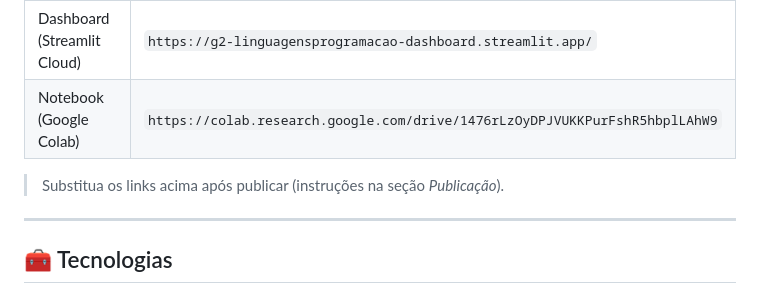
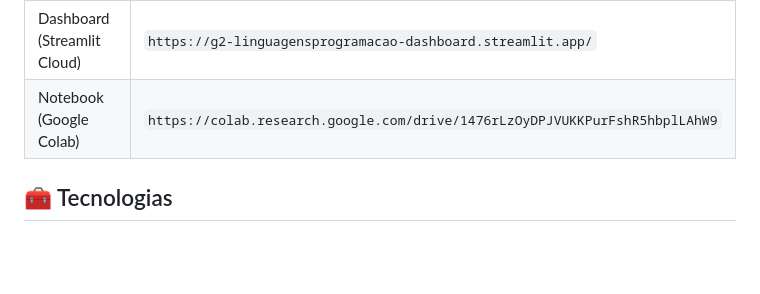
Before and after one commit to danilosoc7/G2-LinguagensProgramacao, a Markdown page: README.md, the part around the change. Drawn GitHub-style; blank space fills up the shorter version.

Commit message:
Update README to remove link replacement instruction
Removed instruction to replace links after publication.

```diff
--- a/README.md
+++ b/README.md
@@ -25,10 +25,6 @@ regiões concentram as oportunidades?
 | Dashboard (Streamlit Cloud) | `https://g2-linguagensprogramacao-dashboard.streamlit.app/` |
 | Notebook (Google Colab) | `https://colab.research.google.com/drive/1476rLzOyDPJVUKKPurFshR5hbplLAhW9` |
 
-
-> Substitua os links acima após publicar (instruções na seção *Publicação*).
-
----
 
 ## 🧰 Tecnologias
 
```
